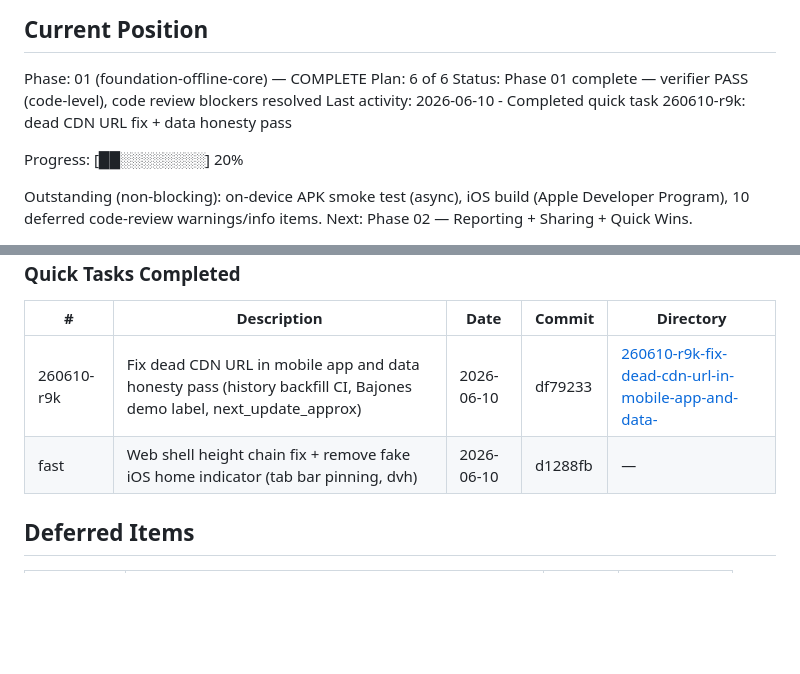
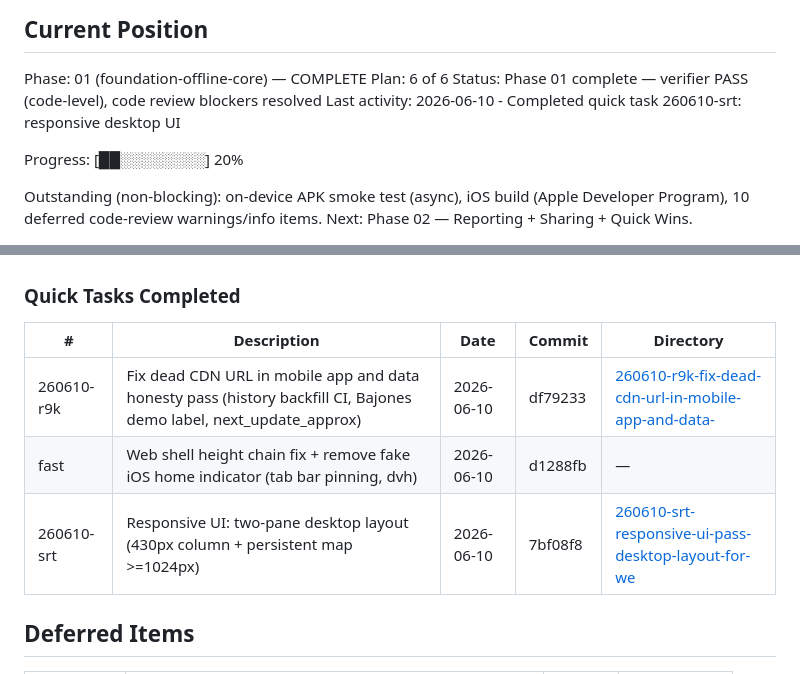
Before and after one commit to Kralgor/cocuyo, a Markdown page: .planning/STATE.md, 2 parts joined by grey strips. Rendered like a GitHub page; blank space fills up the shorter version.

Commit message:
docs(quick-260610-srt): responsive desktop two-pane UI
Co-Authored-By: Claude Fable 5 <noreply@anthropic.com>

```diff
--- a/.planning/STATE.md
+++ b/.planning/STATE.md
@@ -28,7 +28,7 @@ See: .planning/PROJECT.md (updated 2026-05-25)
 Phase: 01 (foundation-offline-core) — COMPLETE
 Plan: 6 of 6
 Status: Phase 01 complete — verifier PASS (code-level), code review blockers resolved
-Last activity: 2026-06-10 - Completed quick task 260610-r9k: dead CDN URL fix + data honesty pass
+Last activity: 2026-06-10 - Completed quick task 260610-srt: responsive desktop UI
 
 Progress: [██░░░░░░░░] 20%
 
@@ -86,6 +86,7 @@ None yet.
 |---|-------------|------|--------|-----------|
 | 260610-r9k | Fix dead CDN URL in mobile app and data honesty pass (history backfill CI, Bajones demo label, next_update_approx) | 2026-06-10 | df79233 | [260610-r9k-fix-dead-cdn-url-in-mobile-app-and-data-](./quick/260610-r9k-fix-dead-cdn-url-in-mobile-app-and-data-/) |
 | fast | Web shell height chain fix + remove fake iOS home indicator (tab bar pinning, dvh) | 2026-06-10 | d1288fb | — |
+| 260610-srt | Responsive UI: two-pane desktop layout (430px column + persistent map >=1024px) | 2026-06-10 | 7bf08f8 | [260610-srt-responsive-ui-pass-desktop-layout-for-we](./quick/260610-srt-responsive-ui-pass-desktop-layout-for-we/) |
 
 ## Deferred Items
 
```
Also changed, not shown: 2 other files.
